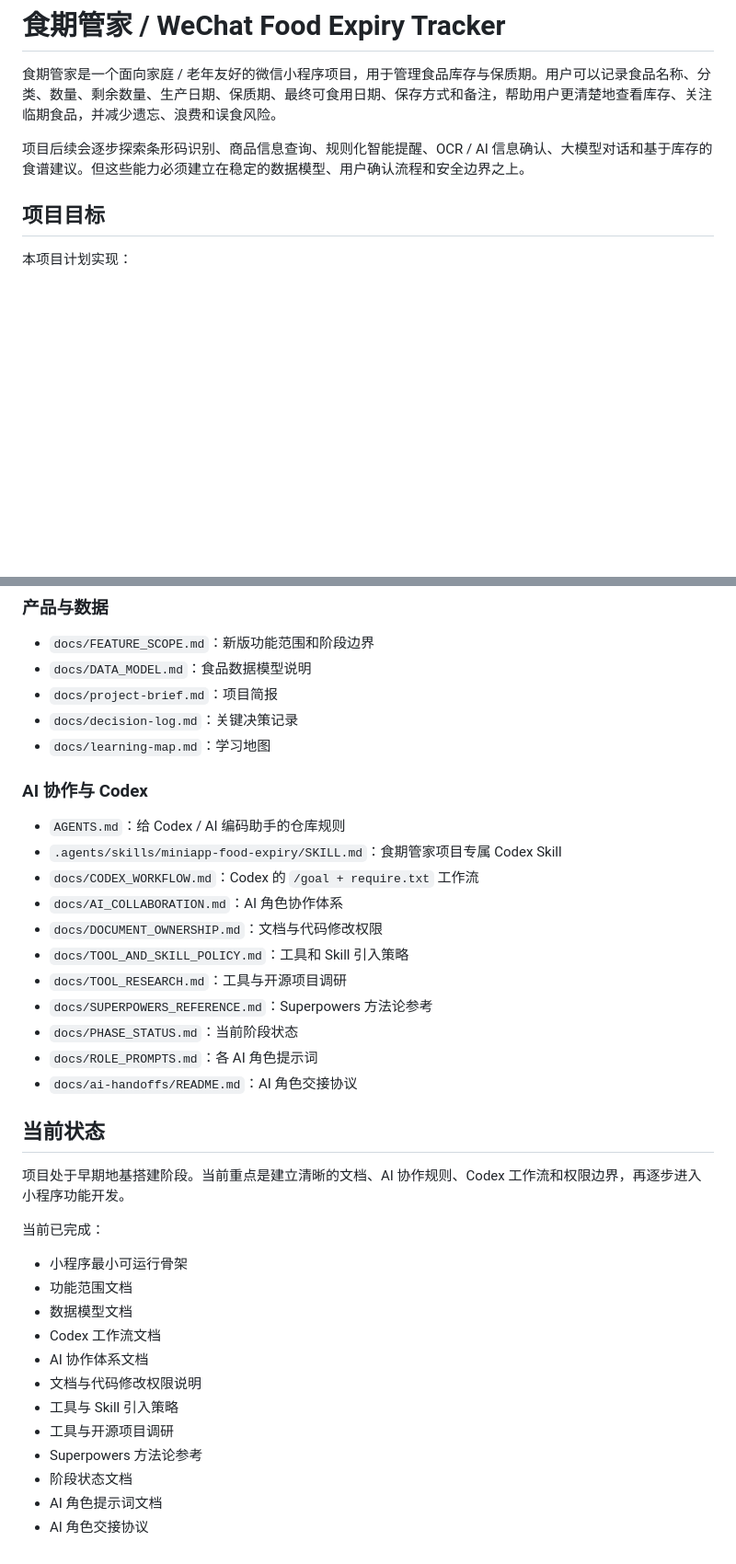
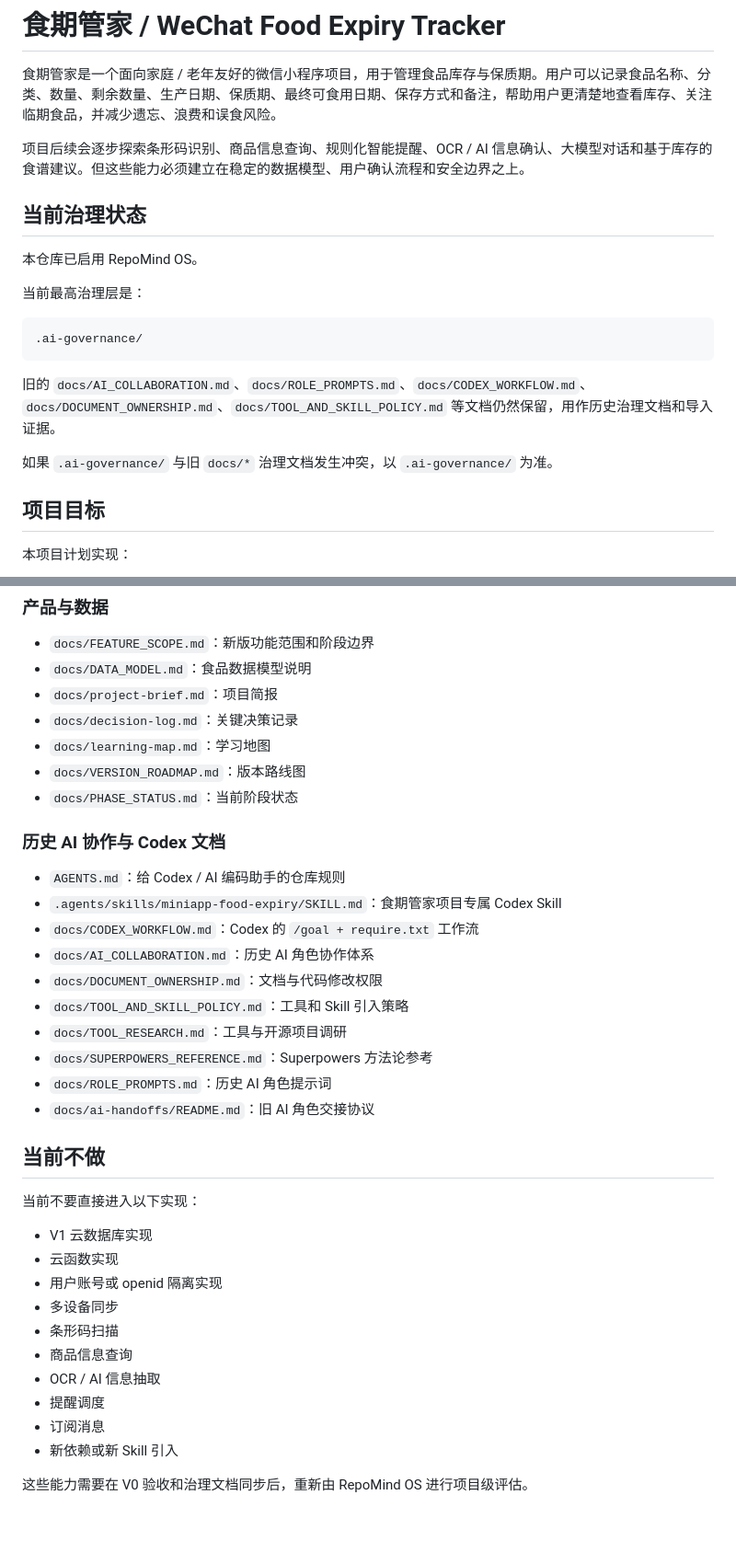
Before and after one commit to 2w2w23e/wechat-food-expiry-tracker, a Markdown page: README.md, 2 parts joined by grey strips. Shown at 92% size. Rendered like a GitHub page; blank space fills up the shorter version.

````diff
--- a/README.md
+++ b/README.md
@@ -3,6 +3,20 @@
 食期管家是一个面向家庭 / 老年友好的微信小程序项目，用于管理食品库存与保质期。用户可以记录食品名称、分类、数量、剩余数量、生产日期、保质期、最终可食用日期、保存方式和备注，帮助用户更清楚地查看库存、关注临期食品，并减少遗忘、浪费和误食风险。
 
 项目后续会逐步探索条形码识别、商品信息查询、规则化智能提醒、OCR / AI 信息确认、大模型对话和基于库存的食谱建议。但这些能力必须建立在稳定的数据模型、用户确认流程和安全边界之上。
+
+## 当前治理状态
+
+本仓库已启用 RepoMind OS。
+
+当前最高治理层是：
+
+```text
+.ai-governance/
+```
+
+旧的 `docs/AI_COLLABORATION.md`、`docs/ROLE_PROMPTS.md`、`docs/CODEX_WORKFLOW.md`、`docs/DOCUMENT_OWNERSHIP.md`、`docs/TOOL_AND_SKILL_POLICY.md` 等文档仍然保留，用作历史治理文档和导入证据。
+
+如果 `.ai-governance/` 与旧 `docs/*` 治理文档发生冲突，以 `.ai-governance/` 为准。
 
 ## 项目目标
 
@@ -84,36 +118,35 @@
 - `docs/project-brief.md`：项目简报
 - `docs/decision-log.md`：关键决策记录
 - `docs/learning-map.md`：学习地图
+- `docs/VERSION_ROADMAP.md`：版本路线图
+- `docs/PHASE_STATUS.md`：当前阶段状态
 
-### AI 协作与 Codex
+### 历史 AI 协作与 Codex 文档
 
 - `AGENTS.md`：给 Codex / AI 编码助手的仓库规则
 - `.agents/skills/miniapp-food-expiry/SKILL.md`：食期管家项目专属 Codex Skill
 - `docs/CODEX_WORKFLOW.md`：Codex 的 `/goal + require.txt` 工作流
-- `docs/AI_COLLABORATION.md`：AI 角色协作体系
+- `docs/AI_COLLABORATION.md`：历史 AI 角色协作体系
 - `docs/DOCUMENT_OWNERSHIP.md`：文档与代码修改权限
 - `docs/TOOL_AND_SKILL_POLICY.md`：工具和 Skill 引入策略
 - `docs/TOOL_RESEARCH.md`：工具与开源项目调研
 - `docs/SUPERPOWERS_REFERENCE.md`：Superpowers 方法论参考
-- `docs/PHASE_STATUS.md`：当前阶段状态
-- `docs/ROLE_PROMPTS.md`：各 AI 角色提示词
-- `docs/ai-handoffs/README.md`：AI 角色交接协议
+- `docs/ROLE_PROMPTS.md`：历史 AI 角色提示词
+- `docs/ai-handoffs/README.md`：旧 AI 角色交接协议
 
-## 当前状态
+## 当前不做
 
-项目处于早期地基搭建阶段。当前重点是建立清晰的文档、AI 协作规则、Codex 工作流和权限边界，再逐步进入小程序功能开发。
+当前不要直接进入以下实现：
 
-当前已完成：
+- V1 云数据库实现
+- 云函数实现
+- 用户账号或 openid 隔离实现
+- 多设备同步
+- 条形码扫描
+- 商品信息查询
+- OCR / AI 信息抽取
+- 提醒调度
+- 订阅消息
+- 新依赖或新 Skill 引入
 
-- 小程序最小可运行骨架
-- 功能范围文档
-- 数据模型文档
-- Codex 工作流文档
-- AI 协作体系文档
-- 文档与代码修改权限说明
-- 工具与 Skill 引入策略
-- 工具与开源项目调研
-- Superpowers 方法论参考
-- 阶段状态文档
-- AI 角色提示词文档
-- AI 角色交接协议
+这些能力需要在 V0 验收和治理文档同步后，重新由 RepoMind OS 进行项目级评估。
````
Also changed, not shown: other parts of README.md (+48 -28 lines).
